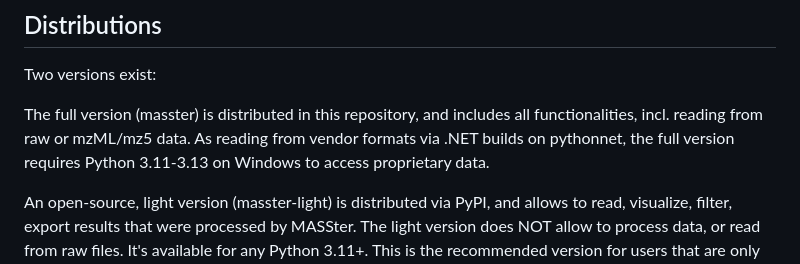
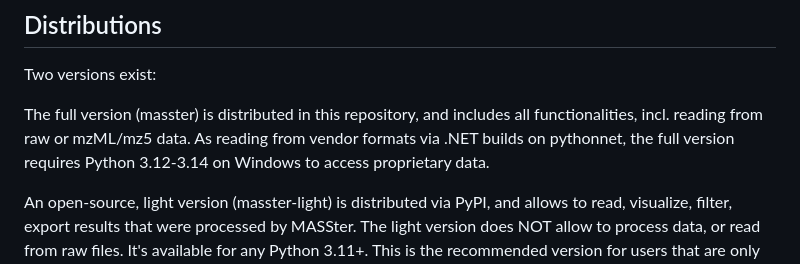
Before and after one commit to zamboni-lab/masster-dist, a Markdown page: README.md, the part around the change. Rendered like a GitHub page.

```diff
--- a/README.md
+++ b/README.md
@@ -15,7 +15,7 @@ This repository provides public releases, documentation (Wiki, in progress), and
 ## Distributions
 Two versions exist:
 
-The full version (masster) is distributed in this repository, and includes all functionalities, incl. reading from raw or mzML/mz5 data. As reading from vendor formats via .NET builds on pythonnet, the full version requires Python 3.11-3.13 on Windows to access proprietary data.
+The full version (masster) is distributed in this repository, and includes all functionalities, incl. reading from raw or mzML/mz5 data. As reading from vendor formats via .NET builds on pythonnet, the full version requires Python 3.12-3.14 on Windows to access proprietary data.
 
 An open-source, light version (masster-light) is distributed via PyPI, and allows to read, visualize, filter, export results that were processed by MASSter. The light version does NOT allow to process data, or read from raw files. It's available for any Python 3.11+. This is the recommended version for users that are only interested in the results, or developers that want to directly read sample5 and study5 files.
 
```
